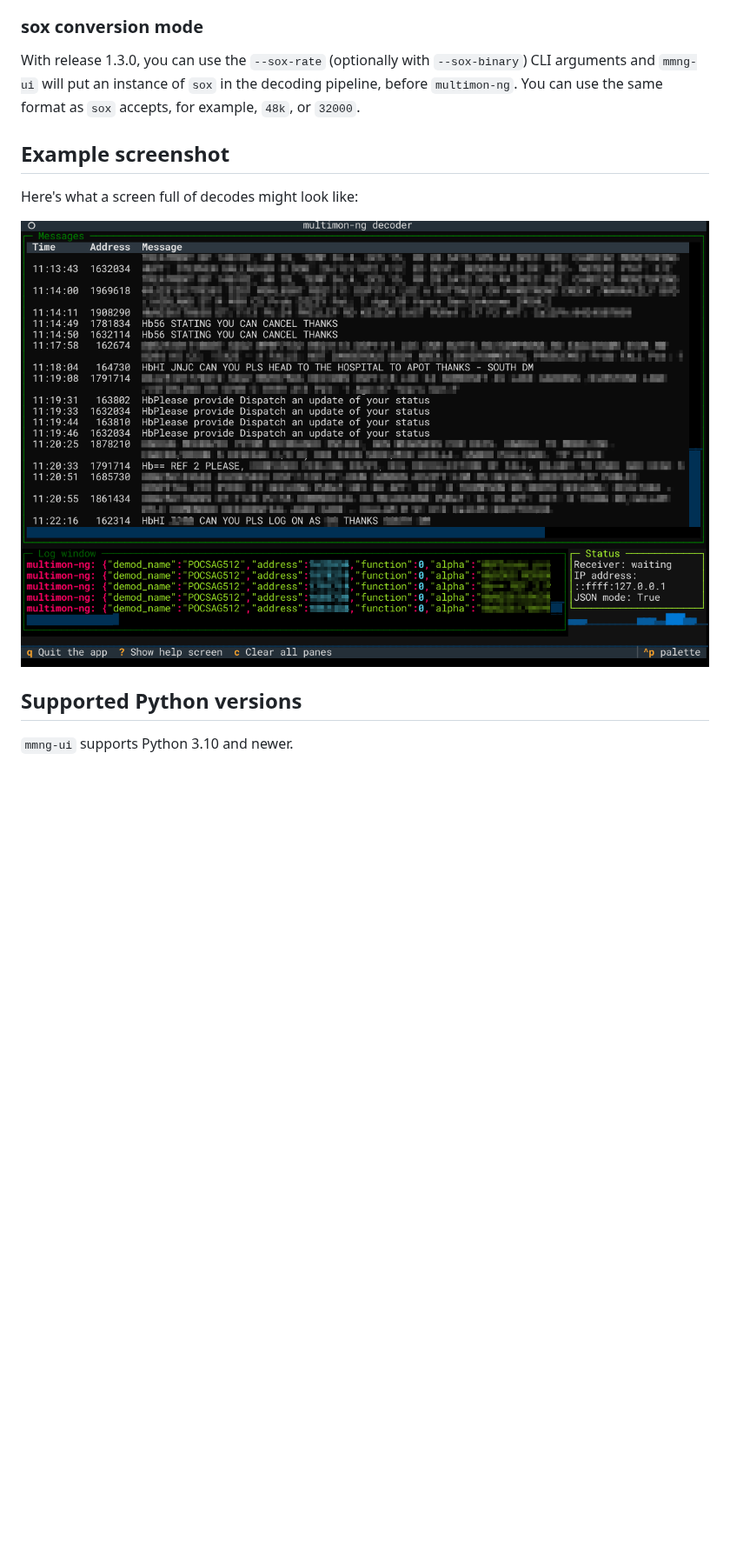
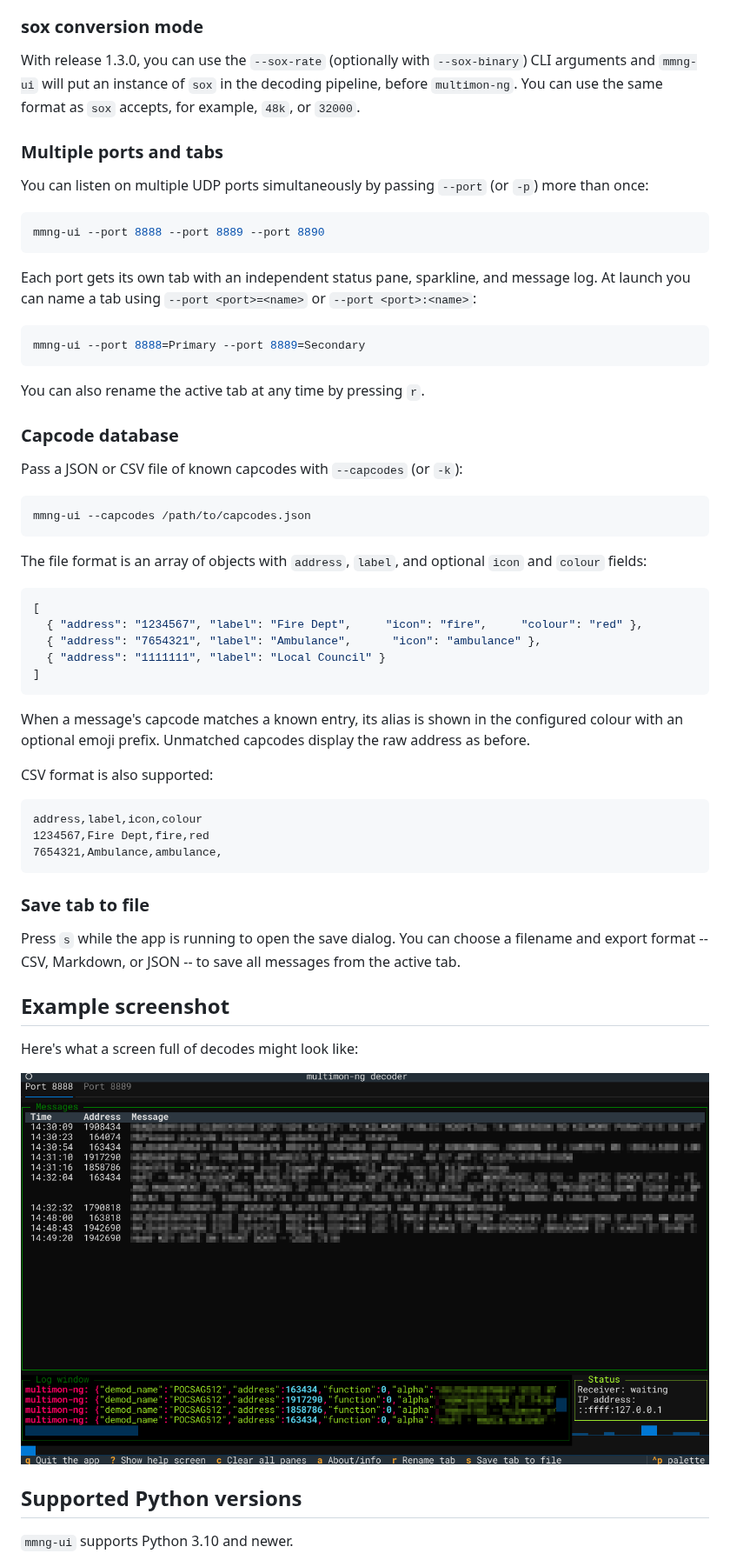
Before and after one commit to lingfish/mmng-ui, a Markdown page: README.md, the part around one of its changes. Shown at 87% size. Drawn GitHub-style; pictures changed too: docs/working screen.png; blank space fills up the shorter version.

Commit message:
Update README with multi-port tabs, capcode DB, save-to-file docs + updated screenshots

````diff
--- a/README.md
+++ b/README.md
@@ -113,11 +116,62 @@ With release 1.3.0, you can use the `--sox-rate` (optionally with `--sox-binary`
 an instance of `sox` in the decoding pipeline, before `multimon-ng`. You can use the same format as `sox` accepts,
 for example, `48k`, or `32000`.
 
+### Multiple ports and tabs
+
+You can listen on multiple UDP ports simultaneously by passing `--port` (or `-p`) more than once:
+
+```shell
+mmng-ui --port 8888 --port 8889 --port 8890
+```
+
+Each port gets its own tab with an independent status pane, sparkline, and message log.  At launch you can name a tab
+using `--port <port>=<name>` or `--port <port>:<name>`:
+
+```shell
+mmng-ui --port 8888=Primary --port 8889=Secondary
+```
+
+You can also rename the active tab at any time by pressing `r`.
+
+### Capcode database
+
+Pass a JSON or CSV file of known capcodes with `--capcodes` (or `-k`):
+
+```shell
+mmng-ui --capcodes /path/to/capcodes.json
+```
+
+The file format is an array of objects with `address`, `label`, and optional `icon` and `colour` fields:
+
+```json
+[
+  { "address": "1234567", "label": "Fire Dept",     "icon": "fire",     "colour": "red" },
+  { "address": "7654321", "label": "Ambulance",      "icon": "ambulance" },
+  { "address": "1111111", "label": "Local Council" }
+]
+```
+
+When a message's capcode matches a known entry, its alias is shown in the configured colour with an optional emoji
+prefix.  Unmatched capcodes display the raw address as before.
+
+CSV format is also supported:
+
+```csv
+address,label,icon,colour
+1234567,Fire Dept,fire,red
+7654321,Ambulance,ambulance,
+```
+
+### Save tab to file
+
+Press `s` while the app is running to open the save dialog.  You can choose a filename and export format -- CSV,
+Markdown, or JSON -- to save all messages from the active tab.
+
 ## Example screenshot
 
 Here's what a screen full of decodes might look like:
 
-![screenshot](https://raw.githubusercontent.com/lingfish/mmng-ui/refs/heads/main/docs/working%20screen.png)
+![screenshot](/docs/working%20screen.png)
 
 ## Supported Python versions
 
````
Also changed, not shown: other parts of README.md (+4 -1 lines), docs/initial screen.png.
